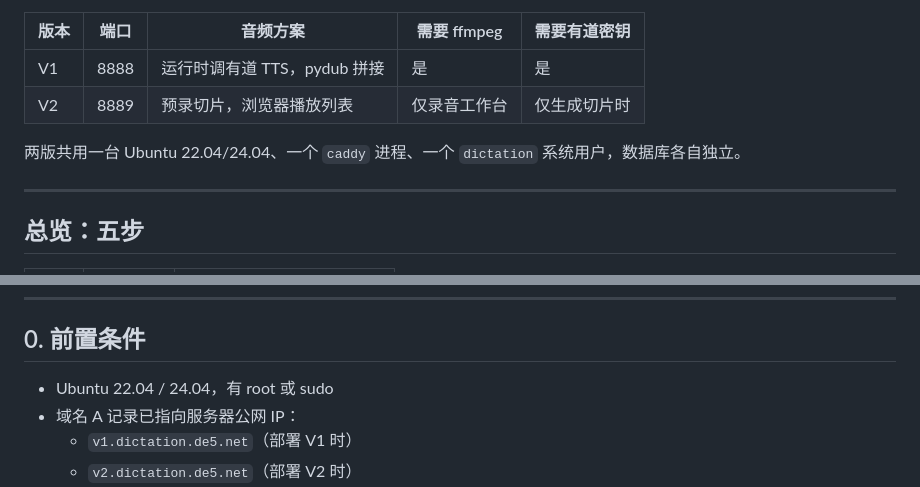
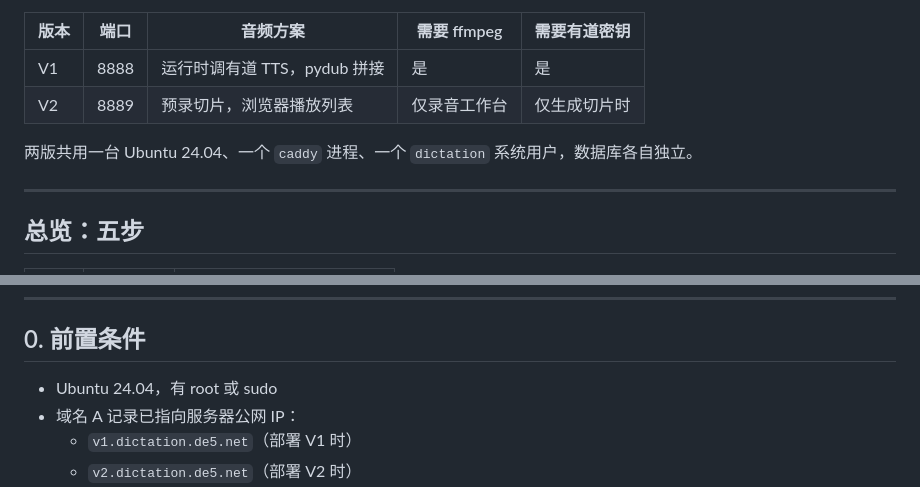
Before and after one commit to zkzchb/dictation, a Markdown page: DEPLOY-vps.md, 2 parts joined by grey strips. GitHub-like rendering.

```diff
--- a/DEPLOY-vps.md
+++ b/DEPLOY-vps.md
@@ -7,7 +7,7 @@
 | V1 | 8888 | 运行时调有道 TTS，pydub 拼接 | 是 | 是 |
 | V2 | 8889 | 预录切片，浏览器播放列表 | 仅录音工作台 | 仅生成切片时 |
 
-两版共用一台 Ubuntu 22.04/24.04、一个 `caddy` 进程、一个 `dictation` 系统用户，数据库各自独立。
+两版共用一台 Ubuntu 24.04、一个 `caddy` 进程、一个 `dictation` 系统用户，数据库各自独立。
 
 ---
 
@@ -27,7 +27,7 @@
 
 ## 0. 前置条件
 
-- Ubuntu 22.04 / 24.04，有 root 或 sudo
+- Ubuntu 24.04，有 root 或 sudo
 - 域名 A 记录已指向服务器公网 IP：
   - `v1.dictation.de5.net`（部署 V1 时）
   - `v2.dictation.de5.net`（部署 V2 时）
```
Also changed, not shown: README.md (+3 -3 lines).
